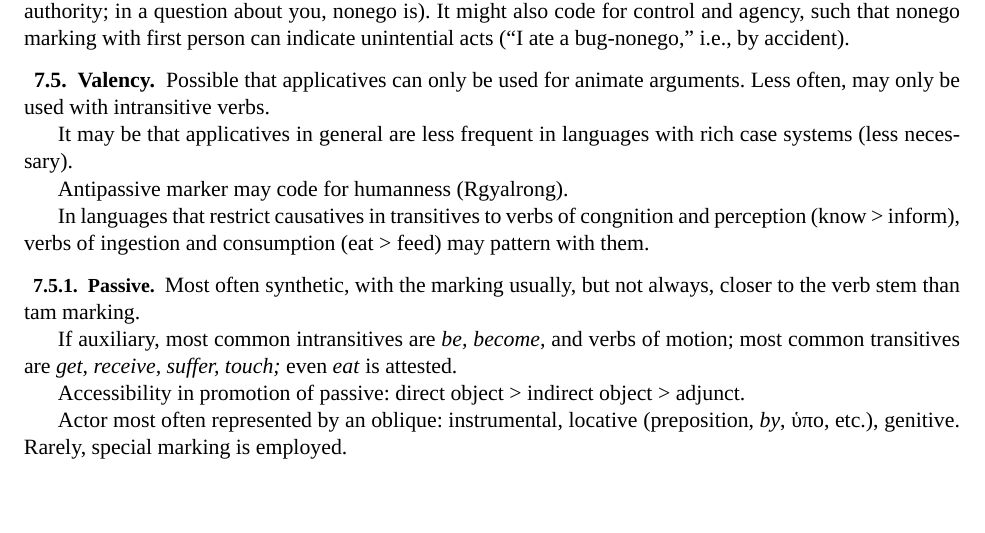
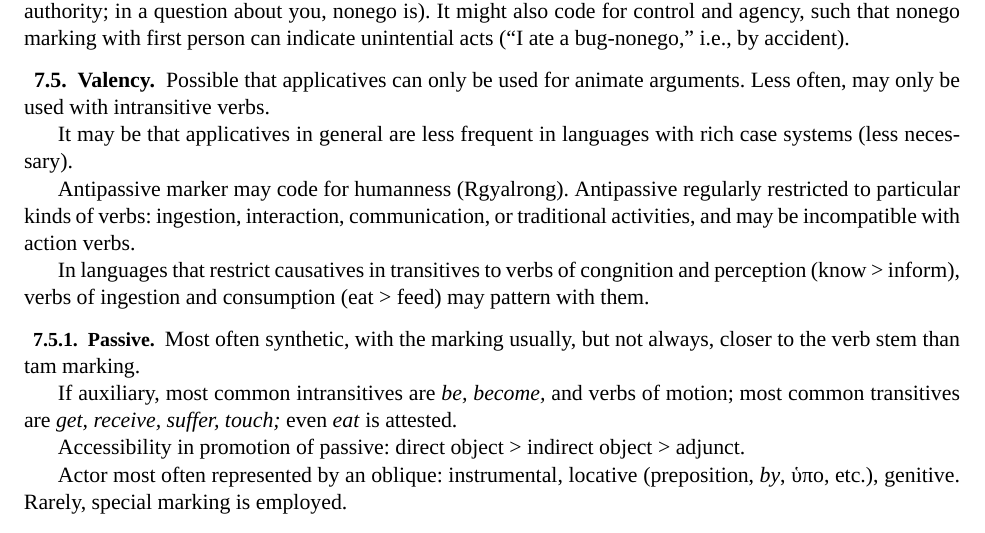
Before and after one commit to wmannis/hypomnemata, a LaTeX document (hypomnemata.tex): part of page 11 of 41, cut so that both start at the same text, the shorter picture padded with empty space. Compiled offline with XeLaTeX; a missing font is replaced by an installed copy or a similar font.

Commit message:
refinement on antipassive

```diff
--- a/hypomnemata.tex
+++ b/hypomnemata.tex
@@ -925,7 +925,10 @@ Less often, may only be used with intransitive verbs.
 It may be that applicatives in general are less frequent in languages
 with rich case systems (less necessary).
 
-Antipassive marker may code for humanness (Rgyalrong).
+Antipassive marker may code for humanness (Rgyalrong).  Antipassive
+regularly restricted to particular kinds of verbs: ingestion,
+interaction, communication, or traditional activities, and may be
+incompatible with action verbs.
 
 In languages that restrict causatives in transitives to verbs of
 congnition and perception (know > inform), verbs of ingestion and
```
